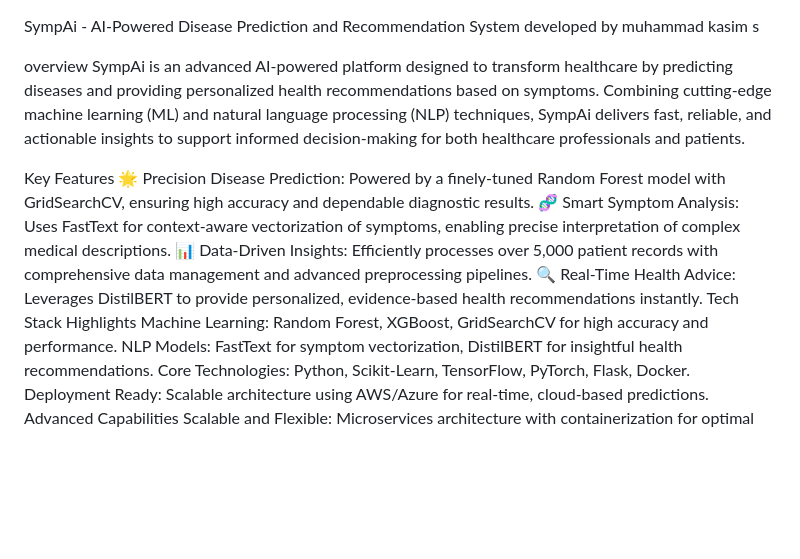
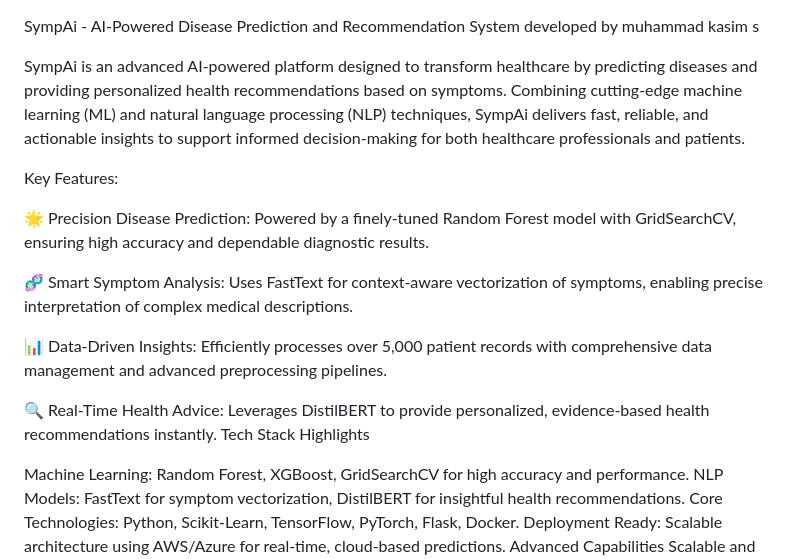
Before and after one commit to kasimkhan007/SympAi-AI-Powered-Disease-Prediction-and-Recommendation-System-kasim-, a Markdown page: README.md, the part around the change. Drawn GitHub-style; blank space fills up the shorter version.

```diff
--- a/README.md
+++ b/README.md
@@ -1,15 +1,29 @@
 SympAi - AI-Powered Disease Prediction and Recommendation System
 developed by muhammad kasim s
 
-overview
+
 SympAi is an advanced AI-powered platform designed to transform healthcare by predicting diseases and providing personalized health recommendations based on symptoms. Combining cutting-edge machine learning (ML) and natural language processing (NLP) techniques, SympAi delivers fast, reliable, and actionable insights to support informed decision-making for both healthcare professionals and patients.
 
-Key Features
-🌟 Precision Disease Prediction: Powered by a finely-tuned Random Forest model with GridSearchCV, ensuring high accuracy and dependable diagnostic results.
-🧬 Smart Symptom Analysis: Uses FastText for context-aware vectorization of symptoms, enabling precise interpretation of complex medical descriptions.
-📊 Data-Driven Insights: Efficiently processes over 5,000 patient records with comprehensive data management and advanced preprocessing pipelines.
-🔍 Real-Time Health Advice: Leverages DistilBERT to provide personalized, evidence-based health recommendations instantly.
+Key Features:
+
+
+🌟 Precision Disease Prediction:
+Powered by a finely-tuned Random Forest model with GridSearchCV, ensuring high accuracy and dependable diagnostic results.
+
+
+🧬 Smart Symptom Analysis:
+Uses FastText for context-aware vectorization of symptoms, enabling precise interpretation of complex medical descriptions.
+
+
+📊 Data-Driven Insights:
+Efficiently processes over 5,000 patient records with comprehensive data management and advanced preprocessing pipelines.
+
+
+🔍 Real-Time Health Advice:
+Leverages DistilBERT to provide personalized, evidence-based health recommendations instantly.
 Tech Stack Highlights
+
+
 Machine Learning: Random Forest, XGBoost, GridSearchCV for high accuracy and performance.
 NLP Models: FastText for symptom vectorization, DistilBERT for insightful health recommendations.
 Core Technologies: Python, Scikit-Learn, TensorFlow, PyTorch, Flask, Docker.
```
